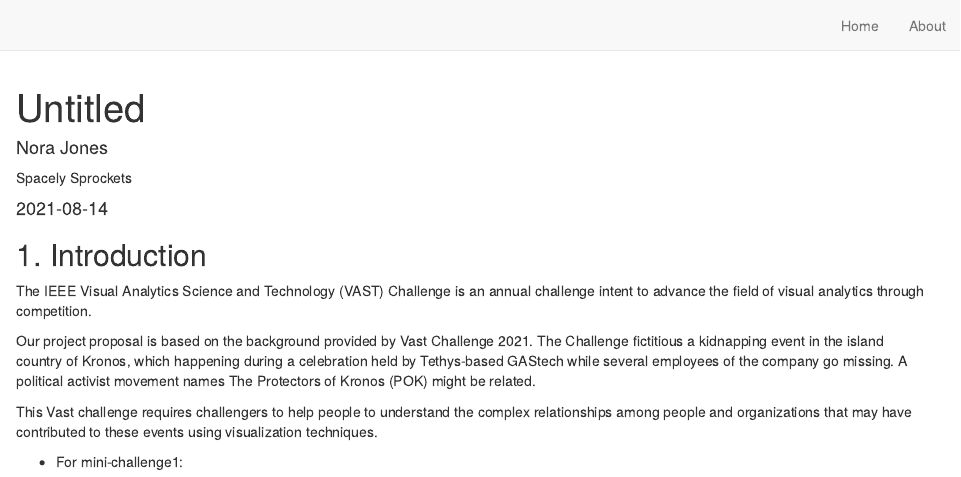
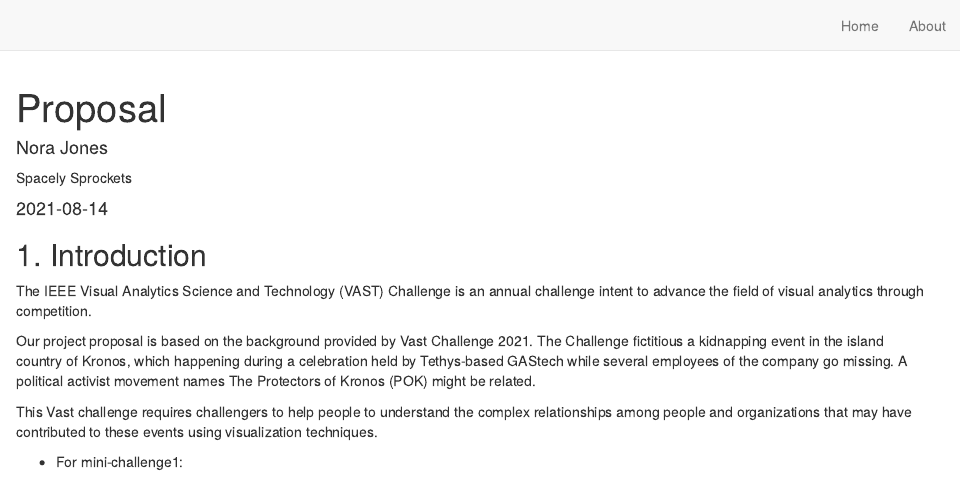
Before and after one commit to YuetingLi666666/Group_Project, an R Markdown document (Project1/Proposal.Rmd): the page in a window 1100 px wide, from its top. Rendered offline with R 4.5, knitr and Pandoc, with nearby package versions; drawn as R Markdown's standard HTML page in place of the format the file asks for.

Commit message:
proposal test

```diff
--- a/Project1/Proposal.Rmd
+++ b/Project1/Proposal.Rmd
@@ -1,7 +1,7 @@
 ---
-title: "Untitled"
+title: "Proposal"
 description: |
-  A new article created using the Distill format.
+  Project Proposal for Vast Challenge 2021
 author:
   - name: Nora Jones
     url: https://example.com/norajones
```
Also changed, not shown: 2 other files.
